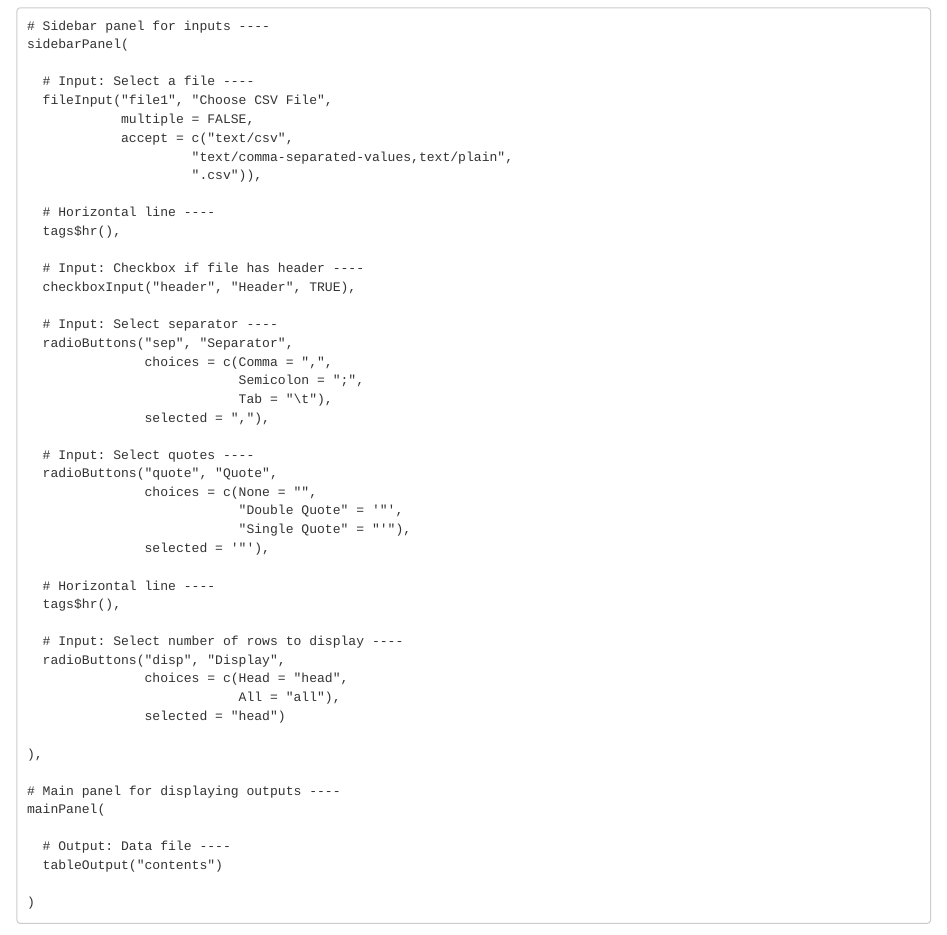
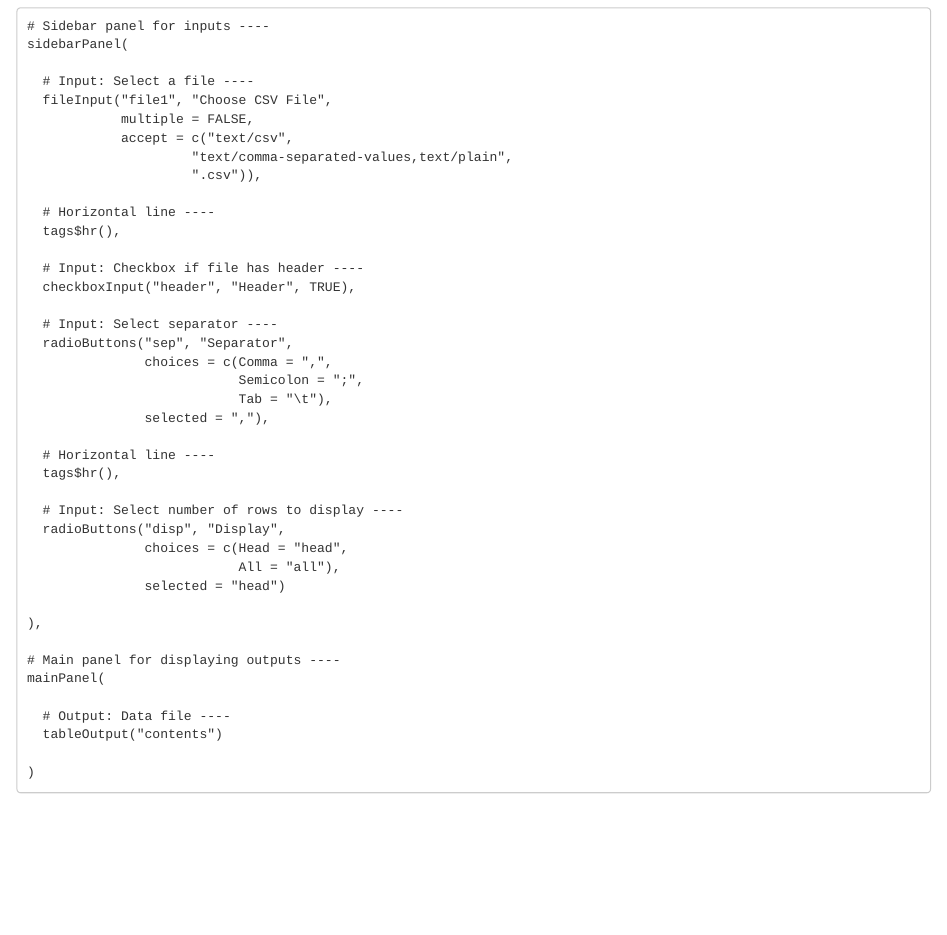
Before and after one commit to AmyRenelle/CheaterTeacher, an R Markdown document (index.Rmd): the page in a window 1100 px wide, from 260 px down. Rendered offline with R 4.5, knitr and Pandoc, with nearby package versions.

Commit message:
Update index.Rmd

```diff
--- a/index.Rmd
+++ b/index.Rmd
@@ -34,13 +34,6 @@ ui <- fluidPage(
                                Semicolon = ";",
                                Tab = "\t"),
                    selected = ","),
-
-      # Input: Select quotes ----
-      radioButtons("quote", "Quote",
-                   choices = c(None = "",
-                               "Double Quote" = '"',
-                               "Single Quote" = "'"),
-                   selected = '"'),
 
       # Horizontal line ----
       tags$hr(),
```
